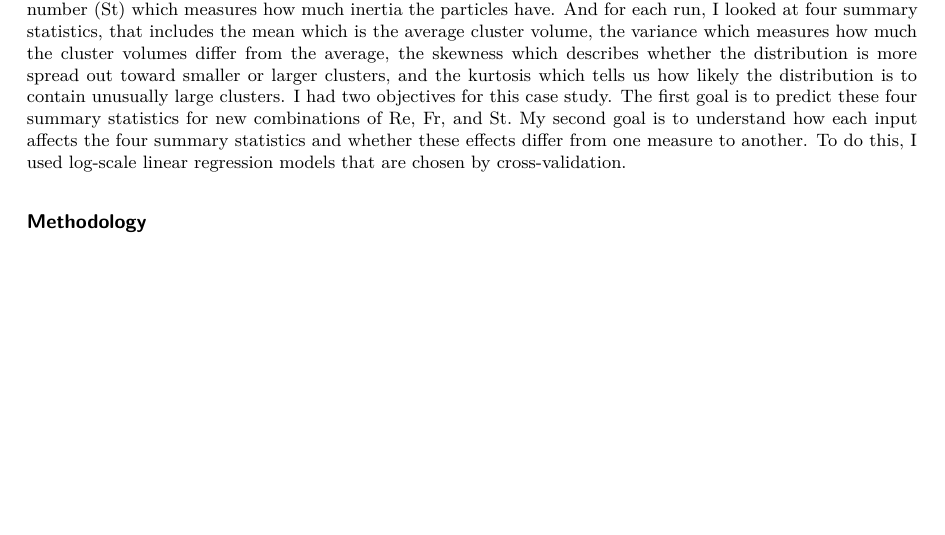
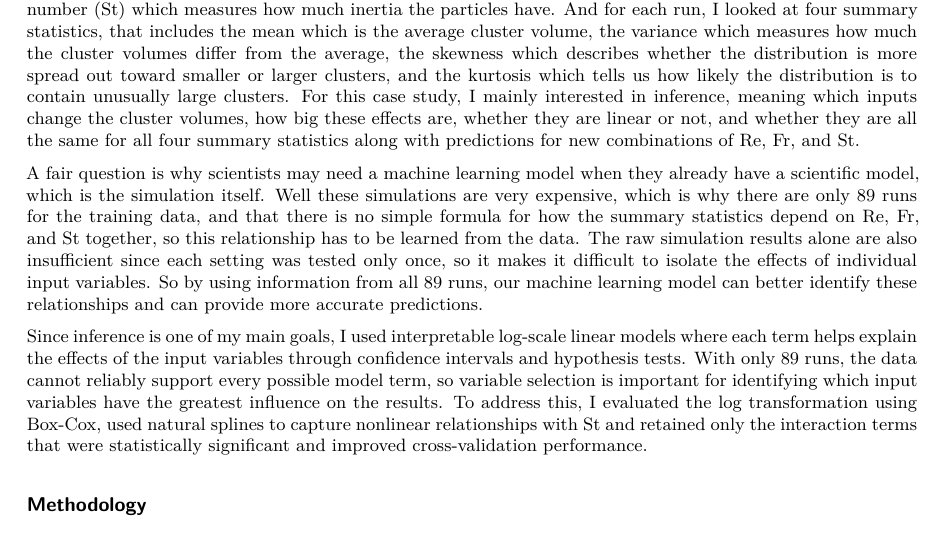
Before and after one commit to NinoesJo/Case-Study, a Quarto document (case_study_report.qmd): part of page 1 of 5, cut so that both start at the same text, the shorter picture padded with empty space. The pictures show the output file case_study_report.pdf that the author committed with the source.

Commit message:
Done with th second revision of the case study introduction!

```diff
--- a/case_study_report.qmd
+++ b/case_study_report.qmd
@@ -12,7 +12,11 @@ execute:
 
 ## Introduction
 
-In this case study, I looked at simulations of tiny particles, such as water droplets in clouds for example, moving through turbulent air. Understanding how they form clusters can help explain things like how rain forms. The data set has 89 simulation runs with three input variables, that includes the Reynolds number (Re) which measures how turbulent the flow is, the Froude number (Fr) which tells how strong gravity is, and the Stokes number (St) which measures how much inertia the particles have. And for each run, I looked at four summary statistics, that includes the mean which is the average cluster volume, the variance which measures how much the cluster volumes differ from the average, the skewness which describes whether the distribution is more spread out toward smaller or larger clusters, and the kurtosis which tells us how likely the distribution is to contain unusually large clusters. I had two objectives for this case study. The first goal is to predict these four summary statistics for new combinations of Re, Fr, and St. My second goal is to understand how each input affects the four summary statistics and whether these effects differ from one measure to another. To do this, I used log-scale linear regression models that are chosen by cross-validation.
+In this case study, I looked at simulations of tiny particles, such as water droplets in clouds for example, moving through turbulent air. Understanding how they form clusters can help explain things like how rain forms. The data set has 89 simulation runs with three input variables, that includes the Reynolds number (Re) which measures how turbulent the flow is, the Froude number (Fr) which tells how strong gravity is, and the Stokes number (St) which measures how much inertia the particles have. And for each run, I looked at four summary statistics, that includes the mean which is the average cluster volume, the variance which measures how much the cluster volumes differ from the average, the skewness which describes whether the distribution is more spread out toward smaller or larger clusters, and the kurtosis which tells us how likely the distribution is to contain unusually large clusters. For this case study, I mainly interested in inference, meaning which inputs change the cluster volumes, how big these effects are, whether they are linear or not, and whether they are all the same for all four summary statistics along with predictions for new combinations of Re, Fr, and St.
+
+A fair question is why scientists may need a machine learning model when they already have a scientific model, which is the simulation itself. Well these simulations are very expensive, which is why there are only 89 runs for the training data, and that there is no simple formula for how the summary statistics depend on Re, Fr, and St together, so this relationship has to be learned from the data. The raw simulation results alone are also insufficient since each setting was tested only once, so it makes it difficult to isolate the effects of individual input variables. So by using information from all 89 runs, our machine learning model can better identify these relationships and can provide more accurate predictions.
+
+Since inference is one of my main goals, I used interpretable log-scale linear models where each term helps explain the effects of the input variables through confidence intervals and hypothesis tests. With only 89 runs, the data cannot reliably support every possible model term, so variable selection is important for identifying which input variables have the greatest influence on the results. To address this, I evaluated the log transformation using Box-Cox, used natural splines to capture nonlinear relationships with St and retained only the interaction terms that were statistically significant and improved cross-validation performance.
 
 ## Methodology
 
```
Also changed, not shown: case_study_report.pdf.
